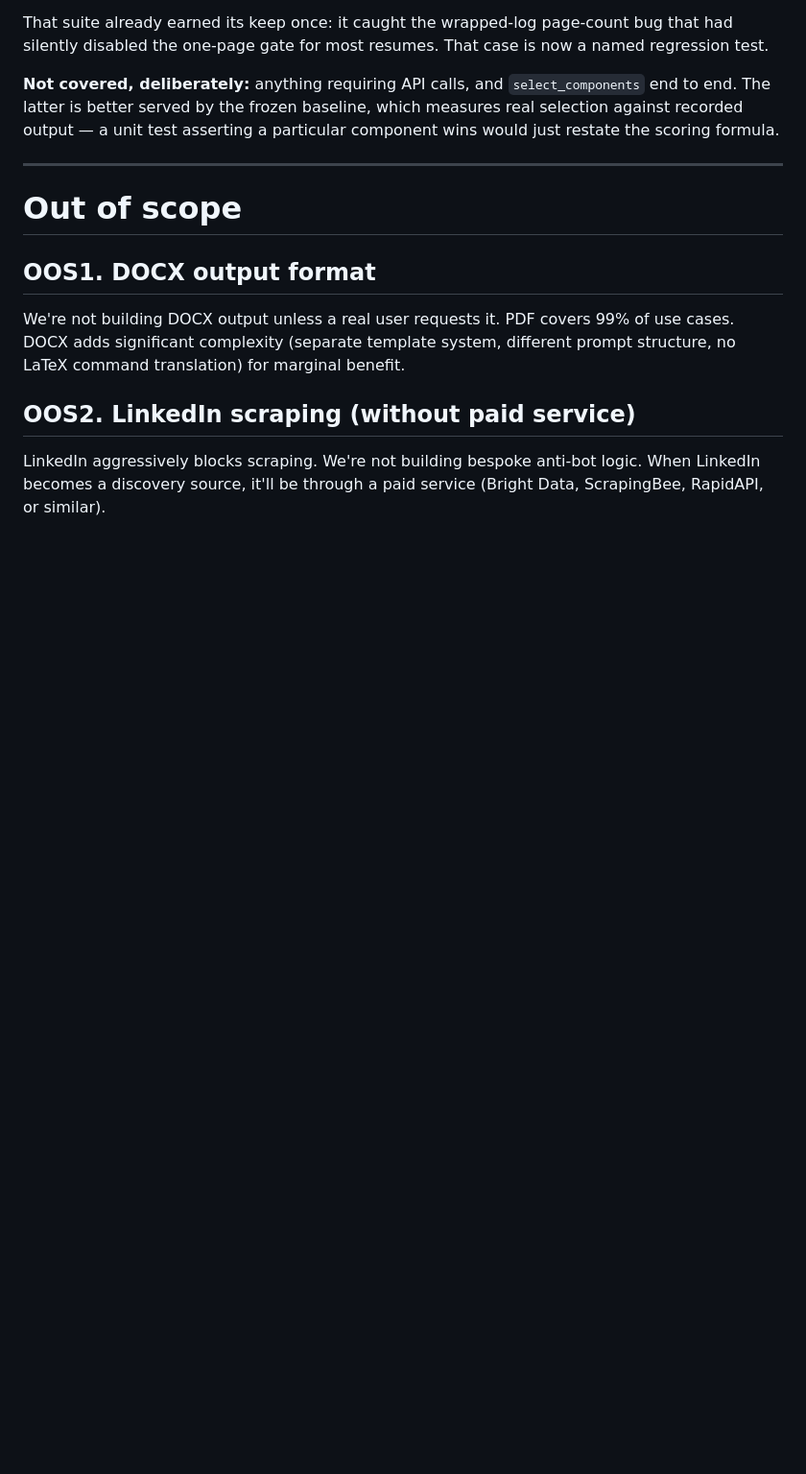
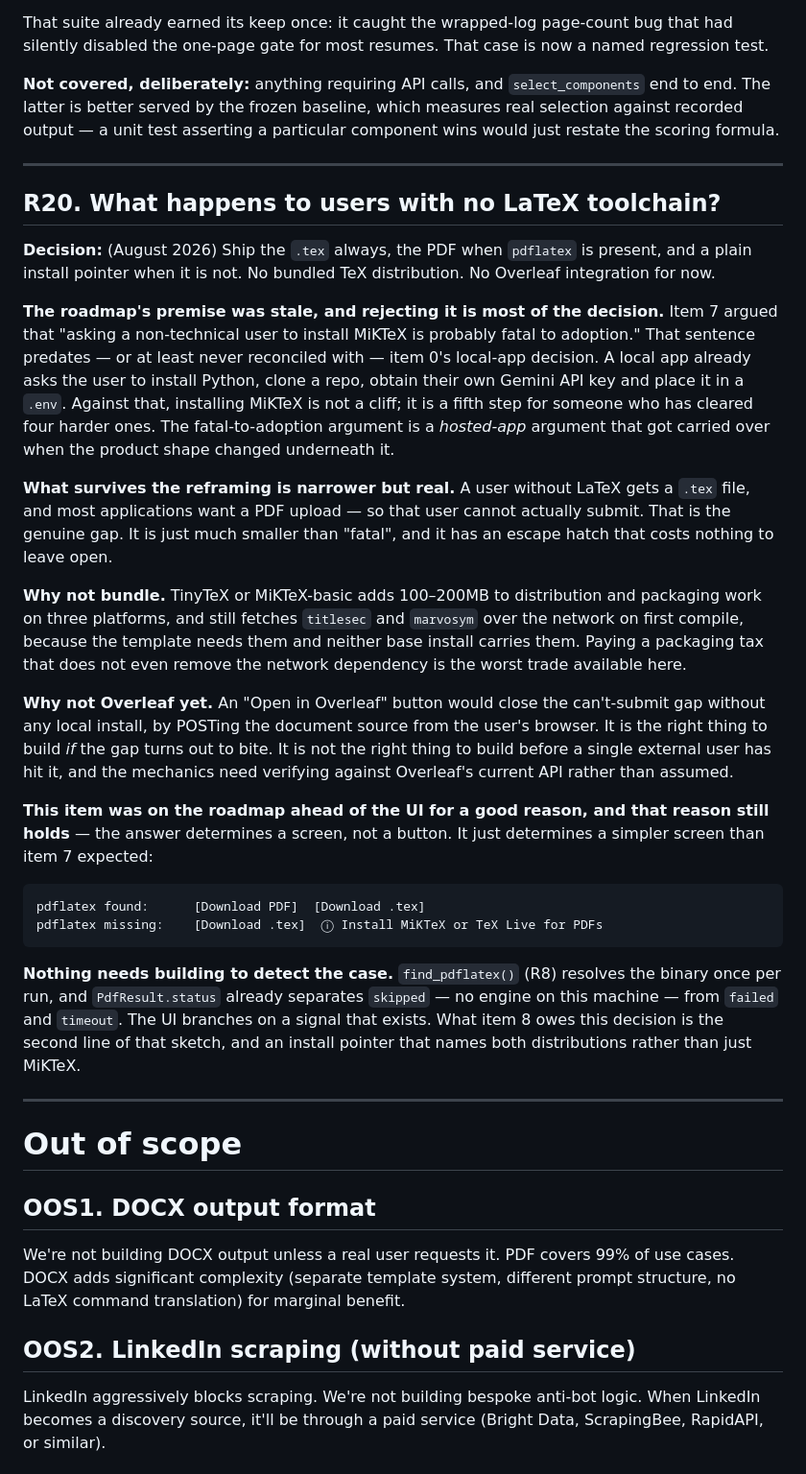
Before and after one commit to YashPathak1446/jobscout, a Markdown page: known_questions.md, the part around one of its changes. Shown at 96% size. GitHub-like rendering; blank space fills up the shorter version.

Commit message:
docs: decide the pdflatex distribution story — .tex always, PDF when available (R20)

````diff
--- a/known_questions.md
+++ b/known_questions.md
@@ -1592,6 +1600,58 @@ asserting a particular component wins would just restate the scoring formula.
 
 ---
 
+## R20. What happens to users with no LaTeX toolchain?
+
+**Decision:** (August 2026) Ship the `.tex` always, the PDF when `pdflatex`
+is present, and a plain install pointer when it is not. No bundled TeX
+distribution. No Overleaf integration for now.
+
+**The roadmap's premise was stale, and rejecting it is most of the
+decision.** Item 7 argued that "asking a non-technical user to install
+MiKTeX is probably fatal to adoption." That sentence predates — or at least
+never reconciled with — item 0's local-app decision. A local app already
+asks the user to install Python, clone a repo, obtain their own Gemini API
+key and place it in a `.env`. Against that, installing MiKTeX is not a cliff;
+it is a fifth step for someone who has cleared four harder ones. The
+fatal-to-adoption argument is a *hosted-app* argument that got carried over
+when the product shape changed underneath it.
+
+**What survives the reframing is narrower but real.** A user without LaTeX
+gets a `.tex` file, and most applications want a PDF upload — so that user
+cannot actually submit. That is the genuine gap. It is just much smaller than
+"fatal", and it has an escape hatch that costs nothing to leave open.
+
+**Why not bundle.** TinyTeX or MiKTeX-basic adds 100–200MB to distribution
+and packaging work on three platforms, and still fetches `titlesec` and
+`marvosym` over the network on first compile, because the template needs
+them and neither base install carries them. Paying a packaging tax that does
+not even remove the network dependency is the worst trade available here.
+
+**Why not Overleaf yet.** An "Open in Overleaf" button would close the
+can't-submit gap without any local install, by POSTing the document source
+from the user's browser. It is the right thing to build *if* the gap turns
+out to bite. It is not the right thing to build before a single external user
+has hit it, and the mechanics need verifying against Overleaf's current API
+rather than assumed.
+
+**This item was on the roadmap ahead of the UI for a good reason, and that
+reason still holds** — the answer determines a screen, not a button. It just
+determines a simpler screen than item 7 expected:
+
+```
+pdflatex found:      [Download PDF]  [Download .tex]
+pdflatex missing:    [Download .tex]  ⓘ Install MiKTeX or TeX Live for PDFs
+```
+
+**Nothing needs building to detect the case.** `find_pdflatex()` (R8) resolves
+the binary once per run, and `PdfResult.status` already separates `skipped`
+— no engine on this machine — from `failed` and `timeout`. The UI branches on
+a signal that exists. What item 8 owes this decision is the second line of
+that sketch, and an install pointer that names both distributions rather than
+just MiKTeX.
+
+---
+
 # Out of scope
 
 ## OOS1. DOCX output format
````
Also changed, not shown: other parts of known_questions.md (+9 -1 lines).
